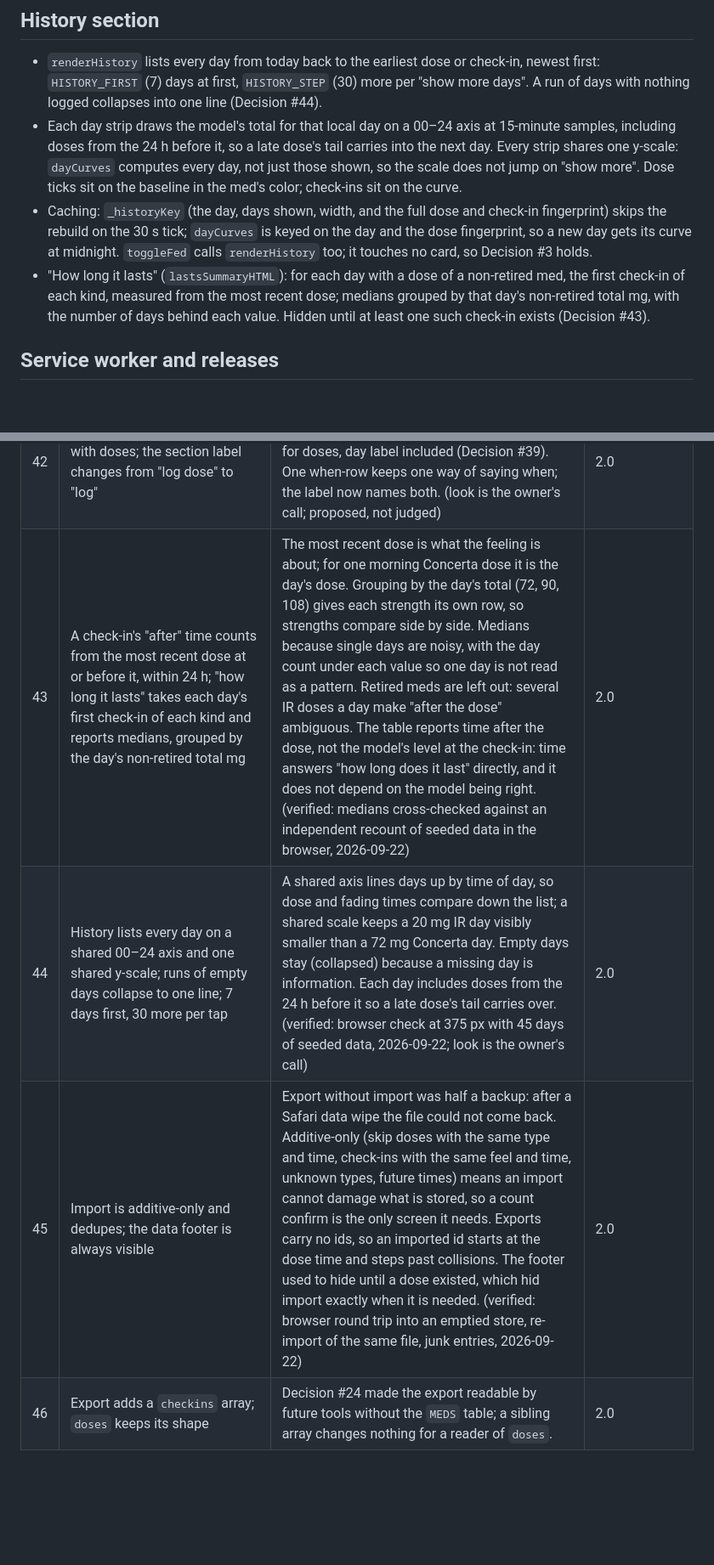
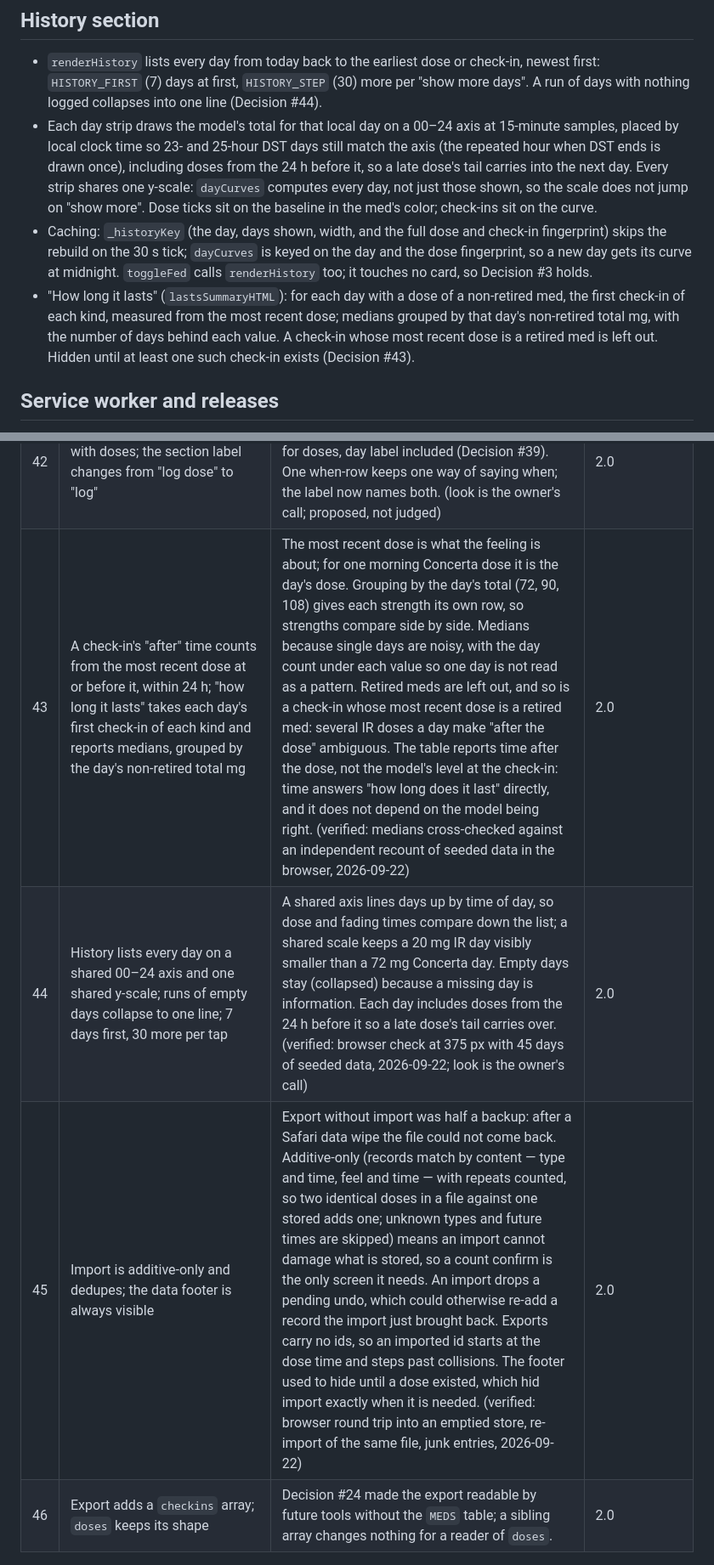
Before and after one commit to MyNameIsKonrad/medikinetics, a Markdown page: ARCHITECTURE.md, 2 parts joined by grey strips. Shown at 85% size. Drawn GitHub-style; blank space fills up the shorter version.

Commit message:
docs: review fixes in ARCHITECTURE.md (import repeats, retired check-ins, DST)
Co-Authored-By: Claude Opus 5.5 <noreply@anthropic.com>

```diff
--- a/ARCHITECTURE.md
+++ b/ARCHITECTURE.md
@@ -43,9 +43,9 @@ Line references are to `index.html` unless noted, as of 2026-09-22. They drift,
 ## History section
 
 - `renderHistory` lists every day from today back to the earliest dose or check-in, newest first: `HISTORY_FIRST` (7) days at first, `HISTORY_STEP` (30) more per "show more days". A run of days with nothing logged collapses into one line (Decision #44).
-- Each day strip draws the model's total for that local day on a 00–24 axis at 15-minute samples, including doses from the 24 h before it, so a late dose's tail carries into the next day. Every strip shares one y-scale: `dayCurves` computes every day, not just those shown, so the scale does not jump on "show more". Dose ticks sit on the baseline in the med's color; check-ins sit on the curve.
+- Each day strip draws the model's total for that local day on a 00–24 axis at 15-minute samples, placed by local clock time so 23- and 25-hour DST days still match the axis (the repeated hour when DST ends is drawn once), including doses from the 24 h before it, so a late dose's tail carries into the next day. Every strip shares one y-scale: `dayCurves` computes every day, not just those shown, so the scale does not jump on "show more". Dose ticks sit on the baseline in the med's color; check-ins sit on the curve.
 - Caching: `_historyKey` (the day, days shown, width, and the full dose and check-in fingerprint) skips the rebuild on the 30 s tick; `dayCurves` is keyed on the day and the dose fingerprint, so a new day gets its curve at midnight. `toggleFed` calls `renderHistory` too; it touches no card, so Decision #3 holds.
-- "How long it lasts" (`lastsSummaryHTML`): for each day with a dose of a non-retired med, the first check-in of each kind, measured from the most recent dose; medians grouped by that day's non-retired total mg, with the number of days behind each value. Hidden until at least one such check-in exists (Decision #43).
+- "How long it lasts" (`lastsSummaryHTML`): for each day with a dose of a non-retired med, the first check-in of each kind, measured from the most recent dose; medians grouped by that day's non-retired total mg, with the number of days behind each value. A check-in whose most recent dose is a retired med is left out. Hidden until at least one such check-in exists (Decision #43).
 
 ## Service worker and releases
 
@@ -127,7 +127,7 @@ Judgment calls made during development. Add an entry whenever a non-obvious choi
 | 40 | Felt check-ins (on / fading / off) are a second record kind, stored in their own key `medikinetics-feel-v1` | Since the switch to once-daily Concerta the open question is how long one dose carries, not how doses stack, and issue #43 (graph vs felt) was closed with "compare once Concerta has been in use". The model cannot record what is felt, so the owner records it. A separate key because `loadPills` drops any entry whose `type` is not a `MEDS` key. Three states because onset, fading and gone are the moments a duration needs; ratings or side effects would turn it into a symptom diary. Voluntary: nothing prompts for them. (inference — unconfirmed: that these three states are the useful set is a proposal for the owner to judge) | 2.0 |
 | 41 | Check-ins are told apart by shape (filled / half / hollow) in `--feel` (the text color), not by a new hue | Every hue on screen already means something (med colors, green status, red now marker, grey-blue rising). Shape survives any color vision (issue #35) and reads as full, waning, gone. (look is the owner's call; proposed, not judged) | 2.0 |
 | 42 | Check-ins share the when-row with doses; the section label changes from "log dose" to "log" | "It started fading an hour ago" is the common case, and the when-row already answers "when" for doses, day label included (Decision #39). One when-row keeps one way of saying when; the label now names both. (look is the owner's call; proposed, not judged) | 2.0 |
-| 43 | A check-in's "after" time counts from the most recent dose at or before it, within 24 h; "how long it lasts" takes each day's first check-in of each kind and reports medians, grouped by the day's non-retired total mg | The most recent dose is what the feeling is about; for one morning Concerta dose it is the day's dose. Grouping by the day's total (72, 90, 108) gives each strength its own row, so strengths compare side by side. Medians because single days are noisy, with the day count under each value so one day is not read as a pattern. Retired meds are left out: several IR doses a day make "after the dose" ambiguous. The table reports time after the dose, not the model's level at the check-in: time answers "how long does it last" directly, and it does not depend on the model being right. (verified: medians cross-checked against an independent recount of seeded data in the browser, 2026-09-22) | 2.0 |
+| 43 | A check-in's "after" time counts from the most recent dose at or before it, within 24 h; "how long it lasts" takes each day's first check-in of each kind and reports medians, grouped by the day's non-retired total mg | The most recent dose is what the feeling is about; for one morning Concerta dose it is the day's dose. Grouping by the day's total (72, 90, 108) gives each strength its own row, so strengths compare side by side. Medians because single days are noisy, with the day count under each value so one day is not read as a pattern. Retired meds are left out, and so is a check-in whose most recent dose is a retired med: several IR doses a day make "after the dose" ambiguous. The table reports time after the dose, not the model's level at the check-in: time answers "how long does it last" directly, and it does not depend on the model being right. (verified: medians cross-checked against an independent recount of seeded data in the browser, 2026-09-22) | 2.0 |
 | 44 | History lists every day on a shared 00–24 axis and one shared y-scale; runs of empty days collapse to one line; 7 days first, 30 more per tap | A shared axis lines days up by time of day, so dose and fading times compare down the list; a shared scale keeps a 20 mg IR day visibly smaller than a 72 mg Concerta day. Empty days stay (collapsed) because a missing day is information. Each day includes doses from the 24 h before it so a late dose's tail carries over. (verified: browser check at 375 px with 45 days of seeded data, 2026-09-22; look is the owner's call) | 2.0 |
-| 45 | Import is additive-only and dedupes; the data footer is always visible | Export without import was half a backup: after a Safari data wipe the file could not come back. Additive-only (skip doses with the same type and time, check-ins with the same feel and time, unknown types, future times) means an import cannot damage what is stored, so a count confirm is the only screen it needs. Exports carry no ids, so an imported id starts at the dose time and steps past collisions. The footer used to hide until a dose existed, which hid import exactly when it is needed. (verified: browser round trip into an emptied store, re-import of the same file, junk entries, 2026-09-22) | 2.0 |
+| 45 | Import is additive-only and dedupes; the data footer is always visible | Export without import was half a backup: after a Safari data wipe the file could not come back. Additive-only (records match by content — type and time, feel and time — with repeats counted, so two identical doses in a file against one stored adds one; unknown types and future times are skipped) means an import cannot damage what is stored, so a count confirm is the only screen it needs. An import drops a pending undo, which could otherwise re-add a record the import just brought back. Exports carry no ids, so an imported id starts at the dose time and steps past collisions. The footer used to hide until a dose existed, which hid import exactly when it is needed. (verified: browser round trip into an emptied store, re-import of the same file, junk entries, 2026-09-22) | 2.0 |
 | 46 | Export adds a `checkins` array; `doses` keeps its shape | Decision #24 made the export readable by future tools without the `MEDS` table; a sibling array changes nothing for a reader of `doses`. | 2.0 |
```
Also changed, not shown: other parts of ARCHITECTURE.md (+1 -1 lines).
